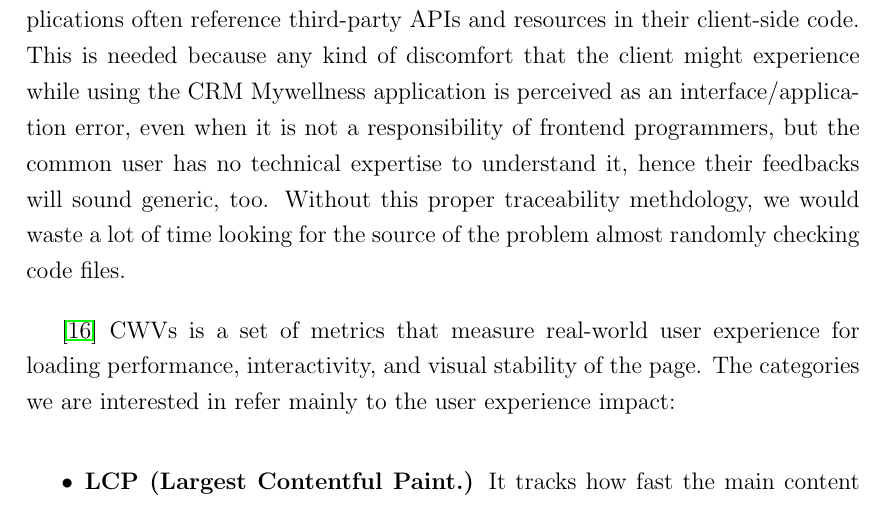
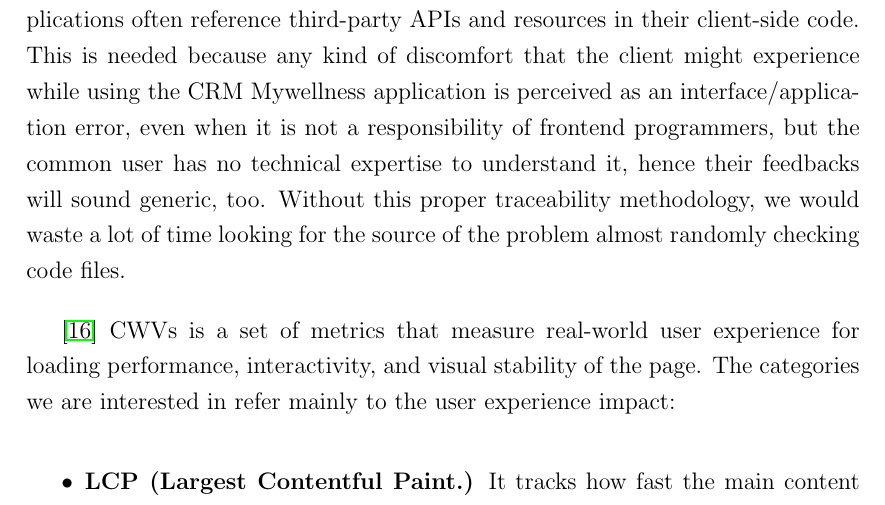
Before and after one commit to fgaeta-tg/Thesis, a LaTeX thesis (thesis-main.tex): part of page 56 of 62, cut so that both start at the same text. Compiled offline with pdfLaTeX.

Commit message:
fix:t ypo

```diff
--- a/thesis-main.tex
+++ b/thesis-main.tex
@@ -552,7 +552,7 @@ datadogRum.init({
 \end{lstlisting}
 
 To show the chain, we need RUM configured with \textit{allowedTracingUrls} to know which calls to correlate, and W3C trace context propagation \textit{traceparent} to link the BE trace to its child. \ac{CORS} should already be configured to allow such headers, because the backend has to accept them due to security rules. \cite{CORS}Indeed, \ac{CORS} is a mechanism for integrating applications by defining a way for client web applications that are loaded in one domain to interact with resources in a different domain. This is useful because complex applications often reference third-party APIs and resources in their client-side code.
-This is needed because any kind of discomfort that the client might experience while using the CRM Mywellness application is perceived as an interface/application error, even when it is not a responsibility of frontend programmers, but the common user has no technical expertise to understand it, hence their feedbacks will sound generic, too. Without this proper traceability methdology, we would waste a lot of time looking for the source of the problem almost randomly checking code files.
+This is needed because any kind of discomfort that the client might experience while using the CRM Mywellness application is perceived as an interface/application error, even when it is not a responsibility of frontend programmers, but the common user has no technical expertise to understand it, hence their feedbacks will sound generic, too. Without this proper traceability methodology, we would waste a lot of time looking for the source of the problem almost randomly checking code files.
 
 \cite{CWV} \acp{CWV} is a set of metrics that measure real-world user experience for loading performance, interactivity, and visual stability of the page. The categories we are interested in refer mainly to the user experience impact:
 \begin{itemize}
```
Also changed, not shown: 1 other file.
